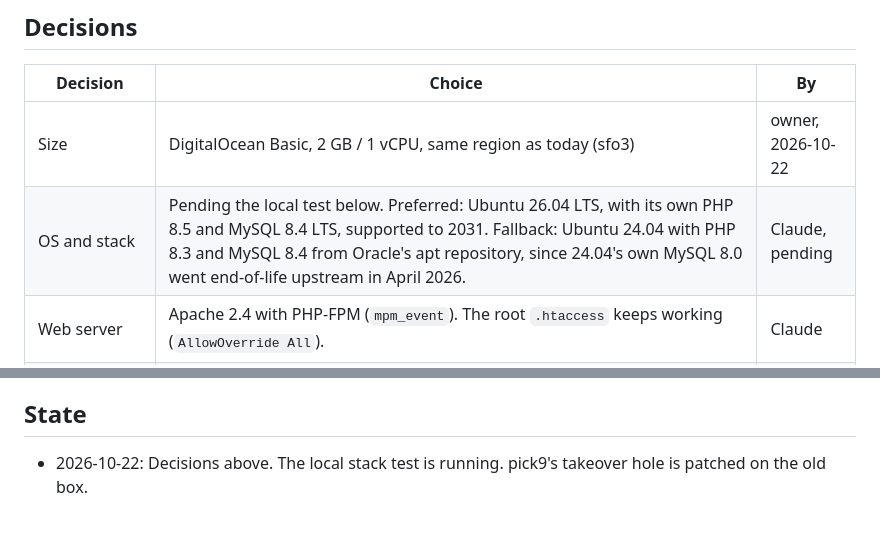
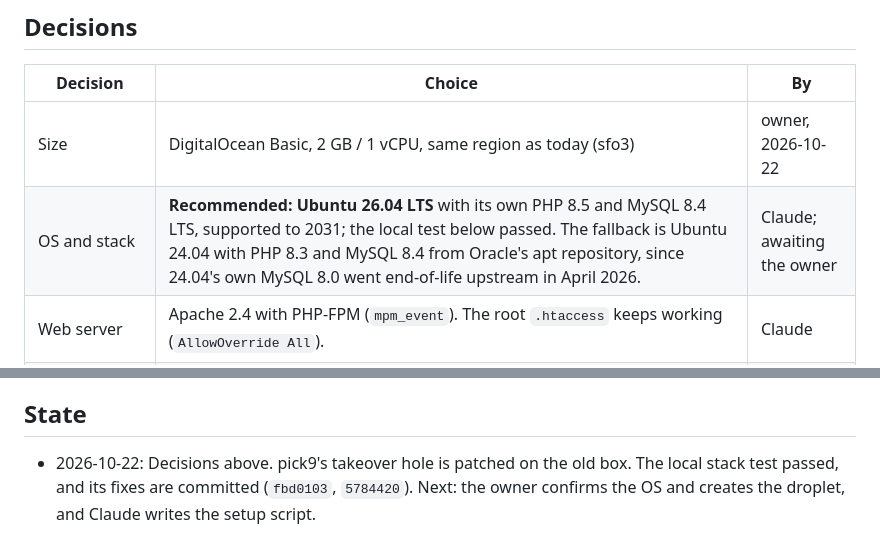
Before and after one commit to utexasscott/pick55, a Markdown page: docs/droplet-migration.md, 2 parts joined by grey strips. Rendered like a GitHub page.

Commit message:
docs: migration stack test results; recommend Ubuntu 26.04 (PHP 8.5, MySQL 8.4)
Co-Authored-By: Claude Opus 5.5 <noreply@anthropic.com>

```diff
--- a/docs/droplet-migration.md
+++ b/docs/droplet-migration.md
@@ -7,7 +7,7 @@
 | Decision | Choice | By |
 |---|---|---|
 | Size | DigitalOcean Basic, 2 GB / 1 vCPU, same region as today (sfo3) | owner, 2026-10-22 |
-| OS and stack | Pending the local test below. Preferred: Ubuntu 26.04 LTS, with its own PHP 8.5 and MySQL 8.4 LTS, supported to 2031. Fallback: Ubuntu 24.04 with PHP 8.3 and MySQL 8.4 from Oracle's apt repository, since 24.04's own MySQL 8.0 went end-of-life upstream in April 2026. | Claude, pending |
+| OS and stack | **Recommended: Ubuntu 26.04 LTS** with its own PHP 8.5 and MySQL 8.4 LTS, supported to 2031; the local test below passed. The fallback is Ubuntu 24.04 with PHP 8.3 and MySQL 8.4 from Oracle's apt repository, since 24.04's own MySQL 8.0 went end-of-life upstream in April 2026. | Claude; awaiting the owner |
 | Web server | Apache 2.4 with PHP-FPM (`mpm_event`). The root `.htaccess` keeps working (`AllowOverride All`). | Claude |
 | pick9.golf | Moves too, as a second site | owner, 2026-10-22 |
 | phpMyAdmin | Not installed. Database work goes over SSH. | owner, 2026-10-22 |
@@ -50,4 +76,4 @@
 
 ## State
 
-- 2026-10-22: Decisions above. The local stack test is running. pick9's takeover hole is patched on the old box.
+- 2026-10-22: Decisions above. pick9's takeover hole is patched on the old box. The local stack test passed, and its fixes are committed (`fbd0103`, `5784420`). Next: the owner confirms the OS and creates the droplet, and Claude writes the setup script.
```
Also changed, not shown: other parts of docs/droplet-migration.md (+26 -0 lines).
